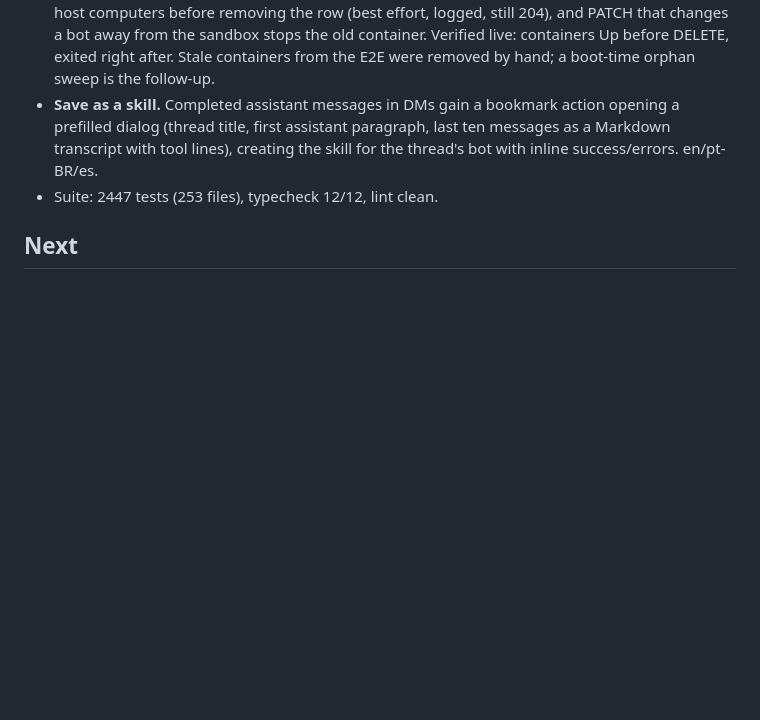
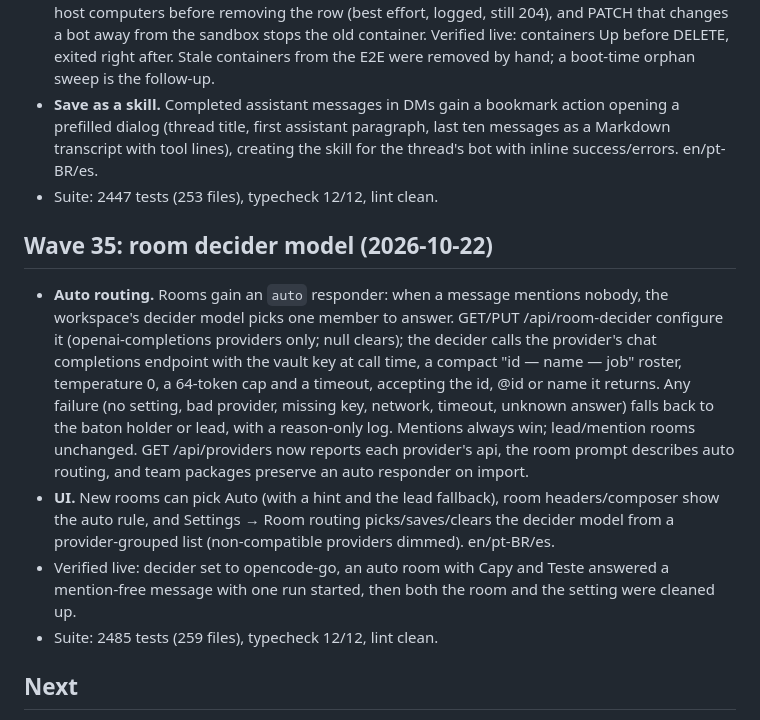
Before and after one commit to guhcostan/brot, a Markdown page: docs/STATUS.md, the part around the change. Drawn GitHub-style; blank space fills up the shorter version.

Commit message:
docs: wave 35 status (room decider model)

```diff
--- a/docs/STATUS.md
+++ b/docs/STATUS.md
@@ -500,6 +500,22 @@ mapped in `docs/MAUSBOT-PARITY.md` (34 bots / 7 teams, 33 bots with a browser an
   dialog (thread title, first assistant paragraph, last ten messages as a Markdown transcript with tool
   lines), creating the skill for the thread's bot with inline success/errors. en/pt-BR/es.
 - Suite: 2447 tests (253 files), typecheck 12/12, lint clean.
+## Wave 35: room decider model (2026-10-22)
+
+- **Auto routing.** Rooms gain an `auto` responder: when a message mentions nobody, the workspace's decider
+  model picks one member to answer. GET/PUT /api/room-decider configure it (openai-completions providers
+  only; null clears); the decider calls the provider's chat completions endpoint with the vault key at call
+  time, a compact "id — name — job" roster, temperature 0, a 64-token cap and a timeout, accepting the id,
+  @id or name it returns. Any failure (no setting, bad provider, missing key, network, timeout, unknown
+  answer) falls back to the baton holder or lead, with a reason-only log. Mentions always win; lead/mention
+  rooms unchanged. GET /api/providers now reports each provider's api, the room prompt describes auto
+  routing, and team packages preserve an auto responder on import.
+- **UI.** New rooms can pick Auto (with a hint and the lead fallback), room headers/composer show the auto
+  rule, and Settings → Room routing picks/saves/clears the decider model from a provider-grouped list
+  (non-compatible providers dimmed). en/pt-BR/es.
+- Verified live: decider set to opencode-go, an auto room with Capy and Teste answered a mention-free
+  message with one run started, then both the room and the setting were cleaned up.
+- Suite: 2485 tests (259 files), typecheck 12/12, lint clean.
 ## Next
 
 1. Re-run the eval suite on a live model once OpenCode Go has quota (`apps/evals`, `--base` to the server), including B8 and C; the 2026-10-20 results predate the read auto-allow and the fixes above.
```
Also changed, not shown: docs/MAUSBOT-PARITY.md (+1 -1 lines).
